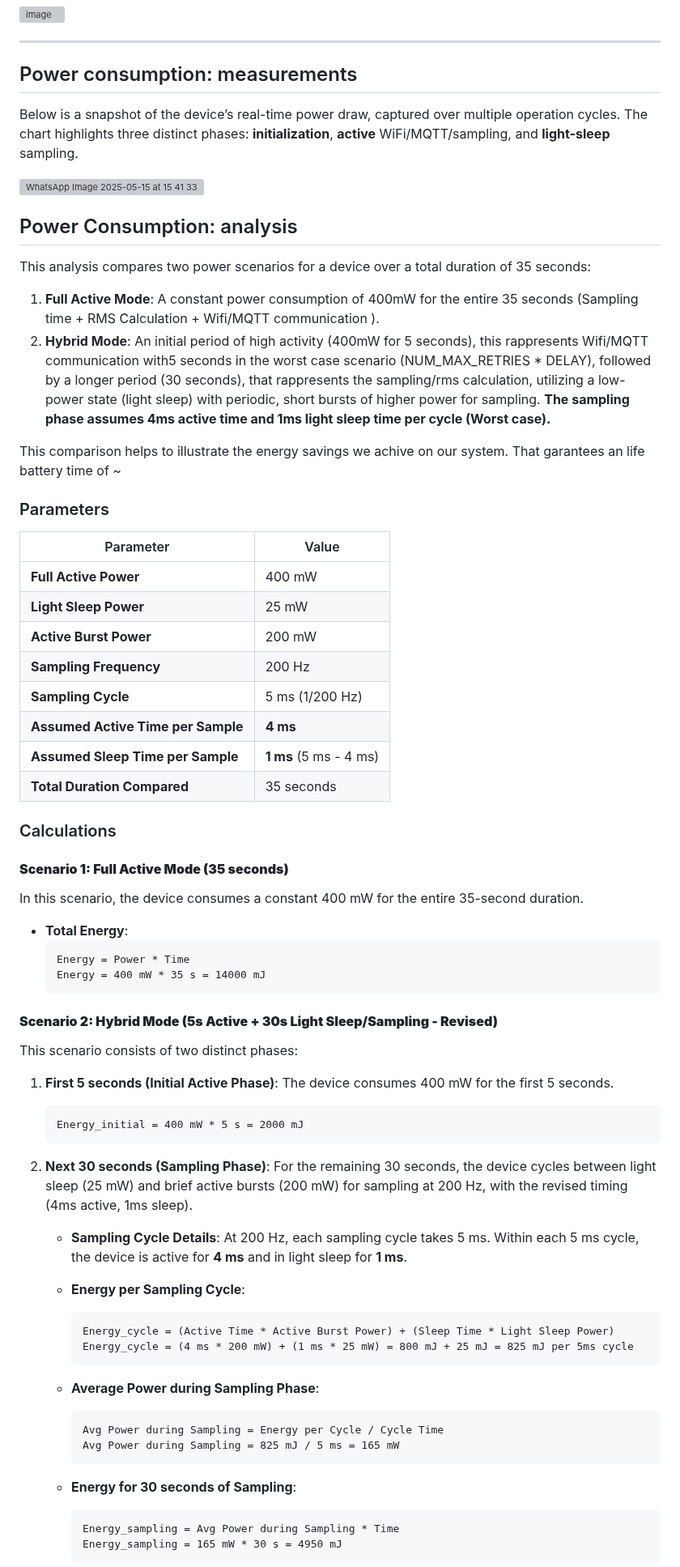
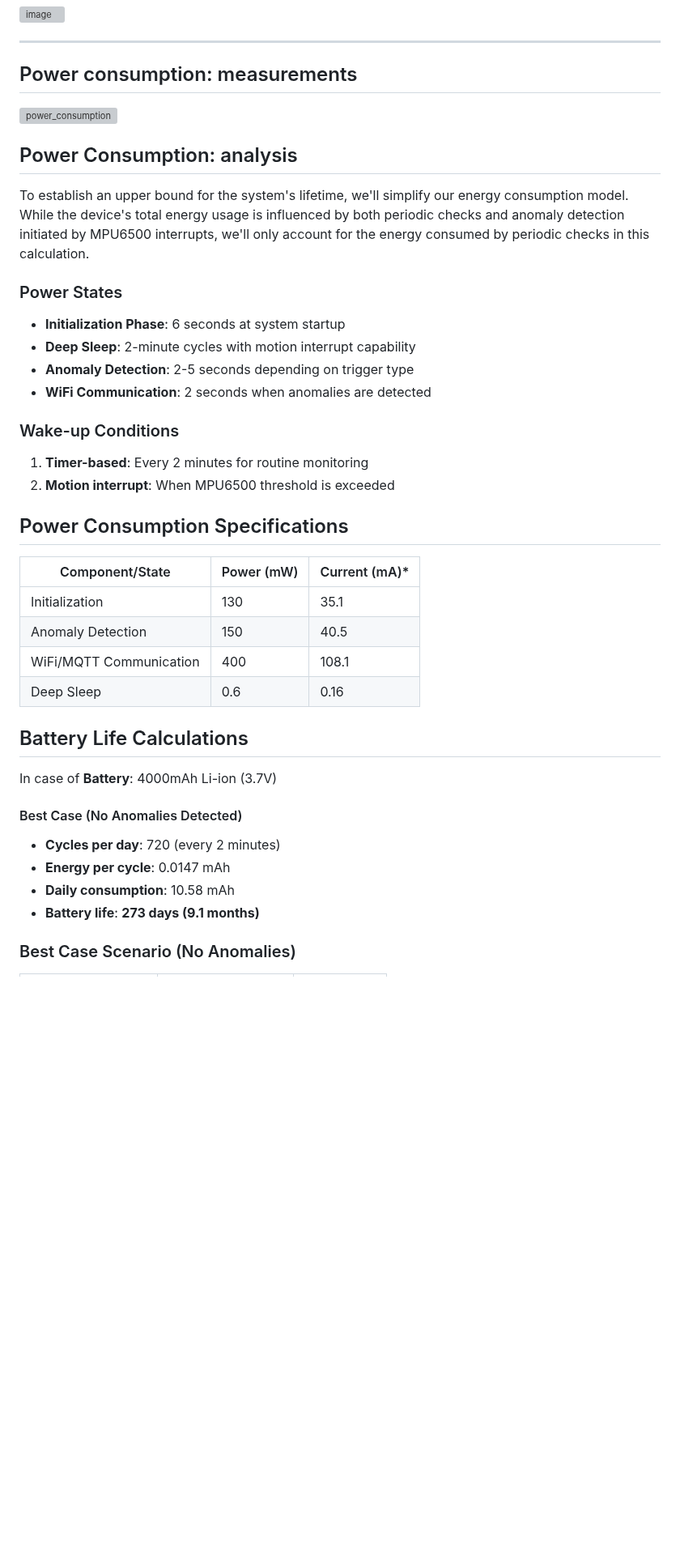
Before and after one commit to afk-codze/FanGuard-Analytics, a Markdown page: README.md, the part around one of its changes. Shown at 81% size. GitHub-like rendering; blank space fills up the shorter version; grey boxes are pictures that could not be loaded.

````diff
--- a/README.md
+++ b/README.md
@@ -229,76 +305,42 @@ The INT8-quantised classifier exhibits high confidence and generalisation on the
 
 ## Power consumption: measurements
 
-Below is a snapshot of the device’s real-time power draw, captured over multiple operation cycles. The chart highlights three distinct phases: **initialization**, **active** WiFi/MQTT/sampling, and **light-sleep** sampling.
 
 
-![WhatsApp Image 2025-05-15 at 15 41 33](https://github.com/user-attachments/assets/efa06ee1-41e3-44f0-9461-c42c3ed94b26)
+![power_consumption](https://github.com/user-attachments/assets/ba6fe9bd-36d9-4364-a57e-9ee7c26c87e0)
 
 
 ## Power Consumption: analysis
 
-This analysis compares two power scenarios for a device over a total duration of 35 seconds:
-1.  **Full Active Mode**: A constant power consumption of 400mW for the entire 35 seconds (Sampling time + RMS Calculation + Wifi/MQTT communication ).
-2.  **Hybrid Mode**: An initial period of high activity (400mW for 5 seconds), this rappresents Wifi/MQTT communication with5 seconds in the worst case scenario (NUM_MAX_RETRIES * DELAY), followed by a longer period (30 seconds), that rappresents the sampling/rms calculation, utilizing a low-power state (light sleep) with periodic, short bursts of higher power for sampling. **The sampling phase assumes 4ms active time and 1ms light sleep time per cycle (Worst case).**
+To establish an upper bound for the system's lifetime, we'll simplify our energy consumption model. While the device's total energy usage is influenced by both periodic checks and anomaly detection initiated by MPU6500 interrupts, we'll only account for the energy consumed by periodic checks in this calculation.
+
+### Power States
+- **Initialization Phase**: 6 seconds at system startup
+- **Deep Sleep**: 2-minute cycles with motion interrupt capability
+- **Anomaly Detection**: 2-5 seconds depending on trigger type
+- **WiFi Communication**: 2 seconds when anomalies are detected
+
+### Wake-up Conditions
+1. **Timer-based**: Every 2 minutes for routine monitoring
+2. **Motion interrupt**: When MPU6500 threshold is exceeded
+
+## Power Consumption Specifications
+
+| Component/State | Power (mW) | Current (mA)* |
+|-----------------|------------|---------------|
+| Initialization | 130 | 35.1 |
+| Anomaly Detection | 150 | 40.5 |
+| WiFi/MQTT Communication | 400 | 108.1 |
+| Deep Sleep | 0.6 | 0.16 |
 
 
-This comparison helps to illustrate the energy savings we achive on our system. That garantees an life battery time of ~
+## Battery Life Calculations
+In case of **Battery**: 4000mAh Li-ion (3.7V)
+#### Best Case (No Anomalies Detected)
+- **Cycles per day**: 720 (every 2 minutes)
+- **Energy per cycle**: 0.0147 mAh
+- **Daily consumption**: 10.58 mAh
+- **Battery life**: **273 days (9.1 months)**
 
-### Parameters
+### Best Case Scenario (No Anomalies)
 
-| Parameter             | Value         |
-|-----------------------|---------------|
-| **Full Active Power** | 400 mW        |
-| **Light Sleep Power** | 25 mW         |
-| **Active Burst Power**| 200 mW        |
-| **Sampling Frequency**| 200 Hz        |
-| **Sampling Cycle** | 5 ms (1/200 Hz) |
-| **Assumed Active Time per Sample** | **4 ms** |
-| **Assumed Sleep Time per Sample** | **1 ms** (5 ms - 4 ms) |
-| **Total Duration Compared** | 35 seconds |
-
-
-### Calculations
-
-#### **Scenario 1: Full Active Mode (35 seconds)**
-
-In this scenario, the device consumes a constant 400 mW for the entire 35-second duration.
-
--   **Total Energy**:
-    ```
-    Energy = Power * Time
-    Energy = 400 mW * 35 s = 14000 mJ
-    ```
-
-
-#### **Scenario 2: Hybrid Mode (5s Active + 30s Light Sleep/Sampling - Revised)**
-
-This scenario consists of two distinct phases:
-
-1.  **First 5 seconds (Initial Active Phase)**: The device consumes 400 mW for the first 5 seconds.
-    ```
-    Energy_initial = 400 mW * 5 s = 2000 mJ
-    ```
-
-2.  **Next 30 seconds (Sampling Phase)**: For the remaining 30 seconds, the device cycles between light sleep (25 mW) and brief active bursts (200 mW) for sampling at 200 Hz, with the revised timing (4ms active, 1ms sleep).
-
-    * **Sampling Cycle Details**: At 200 Hz, each sampling cycle takes 5 ms. Within each 5 ms cycle, the device is active for **4 ms** and in light sleep for **1 ms**.
-
-    * **Energy per Sampling Cycle**:
-        ```
-        Energy_cycle = (Active Time * Active Burst Power) + (Sleep Time * Light Sleep Power)
-        Energy_cycle = (4 ms * 200 mW) + (1 ms * 25 mW) = 800 mJ + 25 mJ = 825 mJ per 5ms cycle
-        ```
-
-    * **Average Power during Sampling Phase**:
-        ```
-        Avg Power during Sampling = Energy per Cycle / Cycle Time
-        Avg Power during Sampling = 825 mJ / 5 ms = 165 mW
-        ```
-
-    * **Energy for 30 seconds of Sampling**:
-        ```
-        Energy_sampling = Avg Power during Sampling * Time
-        Energy_sampling = 165 mW * 30 s = 4950 mJ
-        ```
-
````
Also changed, not shown: other parts of README.md (+135 -72 lines).
